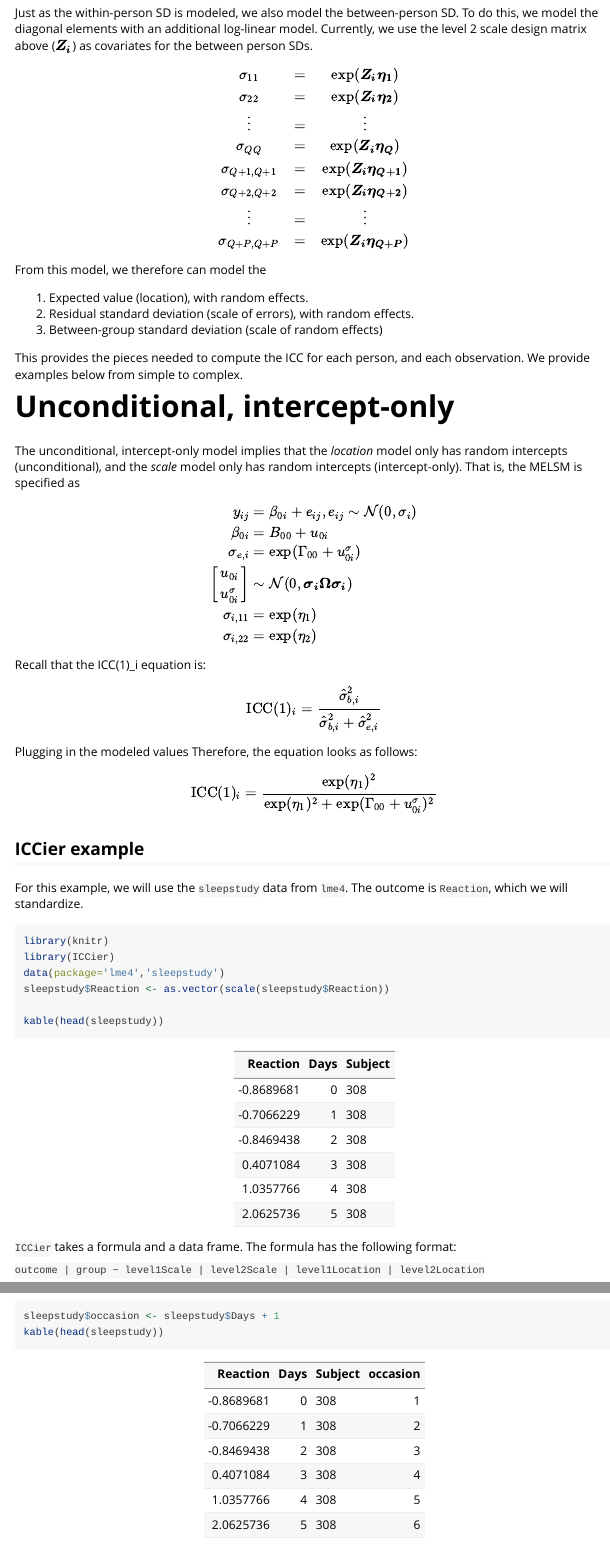
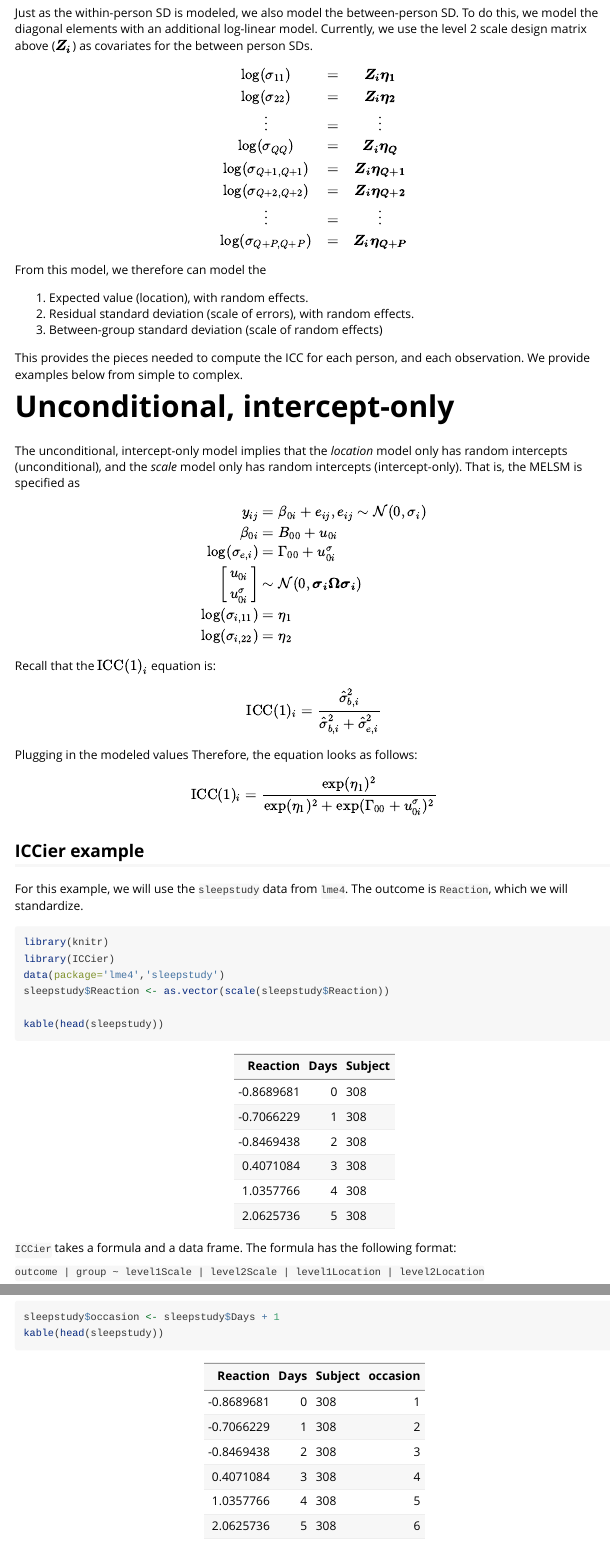
Before and after one commit to stephensrmmartin/ICCier, an R Markdown document (vignettes/ICCier.Rmd): the page in a window 1100 px wide, from 2380 px down, and a second part further down, joined at a grey line. Rendered offline with R 4.5, knitr and Pandoc, with nearby package versions; some code elsewhere in the file could not run offline.

Commit message:
Vignette update

```diff
--- a/vignettes/ICCier.Rmd
+++ b/vignettes/ICCier.Rmd
@@ -139,14 +140,14 @@ To do this, we model the diagonal elements with an additional log-linear model.
 Currently, we use the level 2 scale design matrix above ($\boldsymbol{Z_i}$) as covariates for the between person SDs.
 $$
 \begin{matrix}
-  \sigma_{11} &=& \exp(\boldsymbol{Z_i\eta_1}) \\
-  \sigma_{22} &=& \exp(\boldsymbol{Z_i\eta_2}) \\
+  \log(\sigma_{11}) &=& \boldsymbol{Z_i\eta_1} \\
+  \log(\sigma_{22}) &=& \boldsymbol{Z_i\eta_2} \\
   \vdots &=& \vdots \\
-  \sigma_{QQ} &=& \exp(\boldsymbol{Z_i\eta_Q}) \\
-  \sigma_{Q+1,Q+1} &=& \exp(\boldsymbol{Z_i\eta_{Q+1}}) \\
-  \sigma_{Q+2,Q+2} &=& \exp(\boldsymbol{Z_i\eta_{Q+2}}) \\
+  \log(\sigma_{QQ}) &=& \boldsymbol{Z_i\eta_Q} \\
+  \log(\sigma_{Q+1,Q+1}) &=& \boldsymbol{Z_i\eta_{Q+1}} \\
+  \log(\sigma_{Q+2,Q+2}) &=& \boldsymbol{Z_i\eta_{Q+2}} \\
   \vdots &=& \vdots \\
-  \sigma_{Q+P,Q+P} &=& \exp(\boldsymbol{Z_i\eta_{Q+P}}) \\
+  \log(\sigma_{Q+P,Q+P}) &=& \boldsymbol{Z_i\eta_{Q+P}} \\
 \end{matrix}
 $$
 
@@ -166,16 +167,16 @@ $$
 \begin{align*}
   y_{ij} &= \beta_{0i} + e_{ij},e_{ij} \sim \mathcal{N}(0, \sigma_{i}) \\
   \beta_{0i} &= B_{00} + u_{0i} \\
-  \sigma_{e,i} &= \exp(\Gamma_{00} + u^\sigma_{0i}) \\
+  \log(\sigma_{e,i}) &= \Gamma_{00} + u^\sigma_{0i} \\
   \begin{bmatrix}
     u_{0i} \\
     u^\sigma_{0i}
   \end{bmatrix} &\sim \mathcal{N}(0, \boldsymbol{\sigma_i\Omega\sigma_i}) \\
-  \sigma_{i,11} &= \exp(\eta_{1}) \\
-  \sigma_{i,22} &= \exp(\eta_{2}) \\
+  \log(\sigma_{i,11}) &= \eta_{1} \\
+  \log(\sigma_{i,22}) &= \eta_{2} \\
 \end{align*}
 $$
-Recall that the ICC(1)_i equation is:
+Recall that the $\text{ICC(1)}_i$ equation is:
 $$
 \text{ICC}(1)_i = \frac{\hat\sigma^2_{b,i}}{\hat\sigma^2_{b,i} + \hat\sigma^2_{e,i}}
 $$
```
Also changed, not shown: vignettes/ICCier.Rmd (9 more changed lines).
